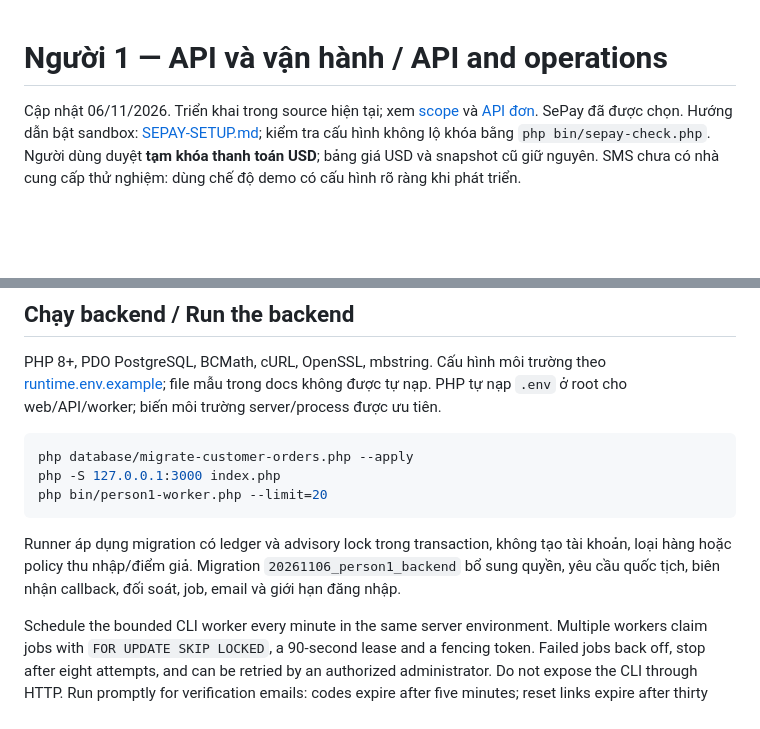
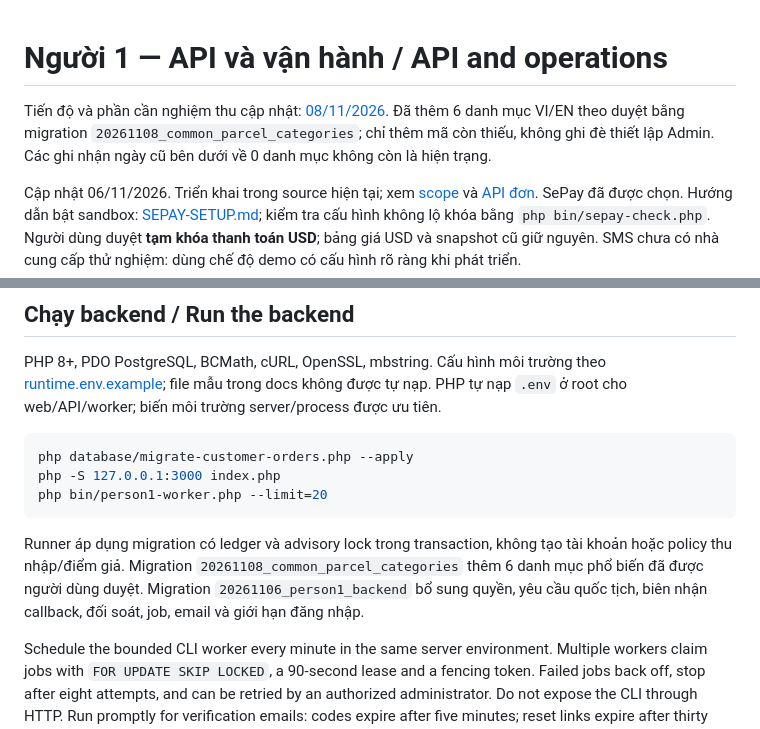
Before and after one commit to anhminhle26022006-ops/SomiGrabDelivery-WEB, a Markdown page: docs/PERSON1-API.md, 2 parts joined by grey strips. GitHub-like rendering; blank space fills up the shorter version.

Commit message:
Cập nhật tiến độ và checklist nghiệm thu Người 1

````diff
--- a/docs/PERSON1-API.md
+++ b/docs/PERSON1-API.md
@@ -1,4 +1,6 @@
 # Người 1 — API và vận hành / API and operations
+
+Tiến độ và phần cần nghiệm thu cập nhật: [08/11/2026](PROGRESS-2026-11-08.md). Đã thêm 6 danh mục VI/EN theo duyệt bằng migration `20261108_common_parcel_categories`; chỉ thêm mã còn thiếu, không ghi đè thiết lập Admin. Các ghi nhận ngày cũ bên dưới về 0 danh mục không còn là hiện trạng.
 
 Cập nhật 06/11/2026. Triển khai trong source hiện tại; xem [scope](BACKEND-SCOPE.md) và [API đơn](DELIVERY-API.md). SePay đã được chọn. Hướng dẫn bật sandbox: [SEPAY-SETUP.md](SEPAY-SETUP.md); kiểm tra cấu hình không lộ khóa bằng `php bin/sepay-check.php`. Người dùng duyệt **tạm khóa thanh toán USD**; bảng giá USD và snapshot cũ giữ nguyên. SMS chưa có nhà cung cấp thử nghiệm: dùng chế độ demo có cấu hình rõ ràng khi phát triển.
 
@@ -14,7 +16,7 @@ php -S 127.0.0.1:3000 index.php
 php bin/person1-worker.php --limit=20
 ```
 
-Runner áp dụng migration có ledger và advisory lock trong transaction, không tạo tài khoản, loại hàng hoặc policy thu nhập/điểm giả. Migration `20261106_person1_backend` bổ sung quyền, yêu cầu quốc tịch, biên nhận callback, đối soát, job, email và giới hạn đăng nhập.
+Runner áp dụng migration có ledger và advisory lock trong transaction, không tạo tài khoản hoặc policy thu nhập/điểm giả. Migration `20261108_common_parcel_categories` thêm 6 danh mục phổ biến đã được người dùng duyệt. Migration `20261106_person1_backend` bổ sung quyền, yêu cầu quốc tịch, biên nhận callback, đối soát, job, email và giới hạn đăng nhập.
 
 Schedule the bounded CLI worker every minute in the same server environment. Multiple workers claim jobs with `FOR UPDATE SKIP LOCKED`, a 90-second lease and a fencing token. Failed jobs back off, stop after eight attempts, and can be retried by an authorized administrator. Do not expose the CLI through HTTP. Run promptly for verification emails: codes expire after five minutes; reset links expire after thirty minutes. Email payloads expire before the provider's 24-hour idempotency window and are purged after acceptance/expiry. `ACCEPTED` means the email provider accepted the request, not confirmed inbox delivery.
 
````
Also changed, not shown: docs/PERSON1_PROGRESS.md (+2 -0 lines), docs/PROGRESS-2026-11-08.md (added, +42 -0 lines).
